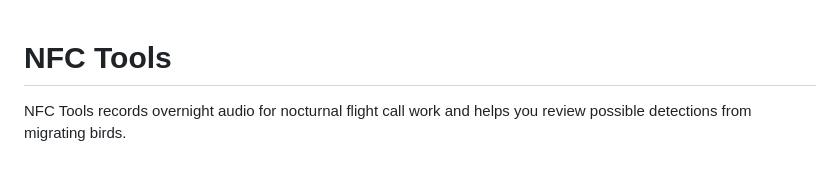
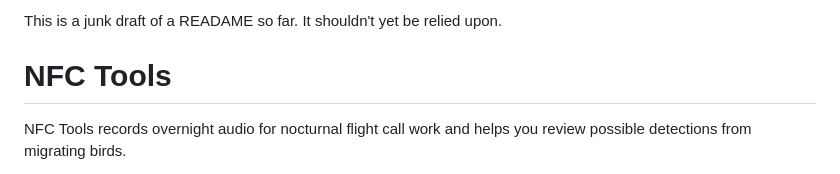
Before and after one commit to AndrewW-NFC/NFC-tools, a Markdown page: README.md, the part around the change. GitHub-like rendering.

```diff
--- a/README.md
+++ b/README.md
@@ -1,3 +1,5 @@
+This is a junk draft of a READAME so far. It shouldn't yet be relied upon.
+
 # NFC Tools
 
 NFC Tools records overnight audio for nocturnal flight call work and helps you review possible detections from migrating birds.
```
